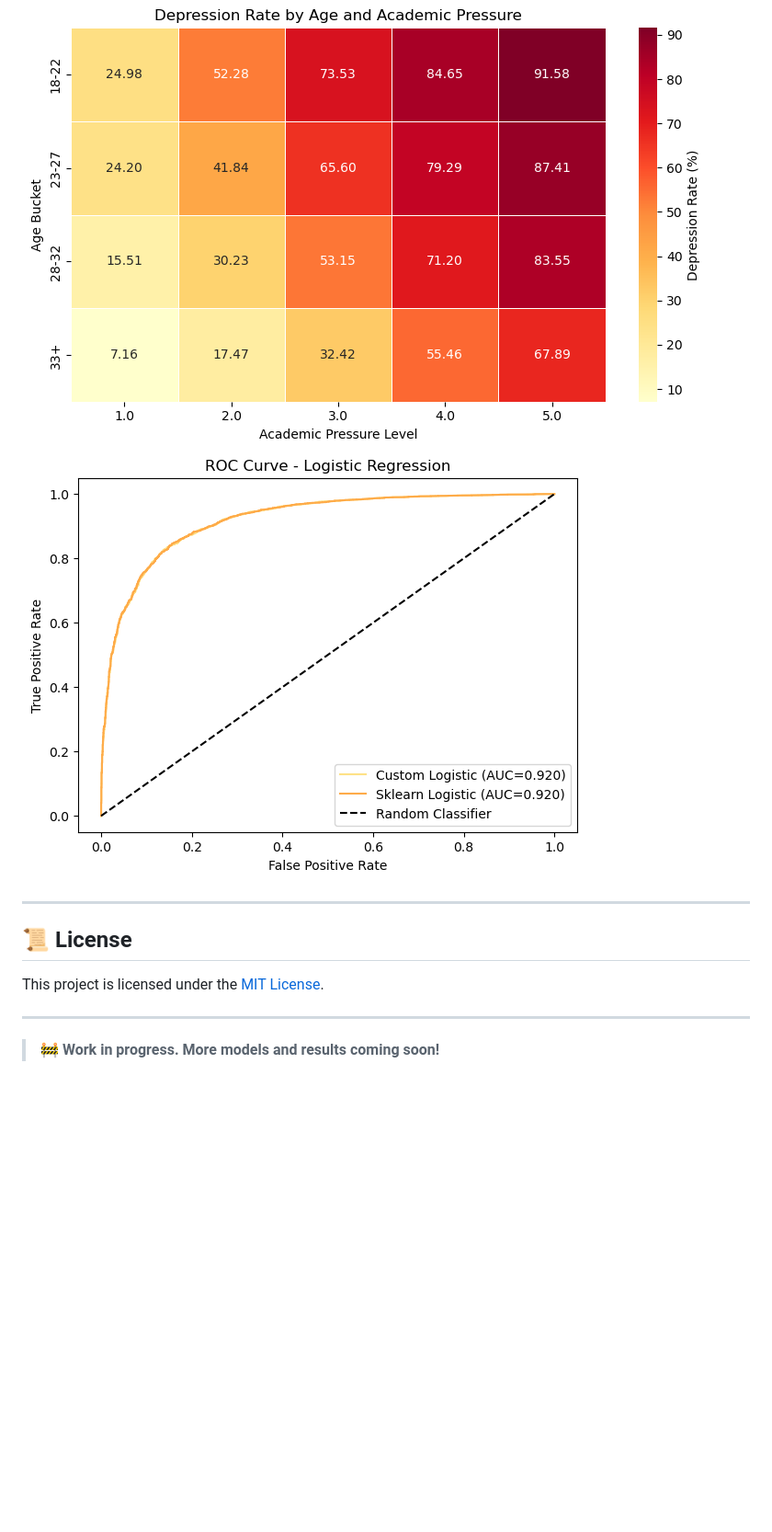
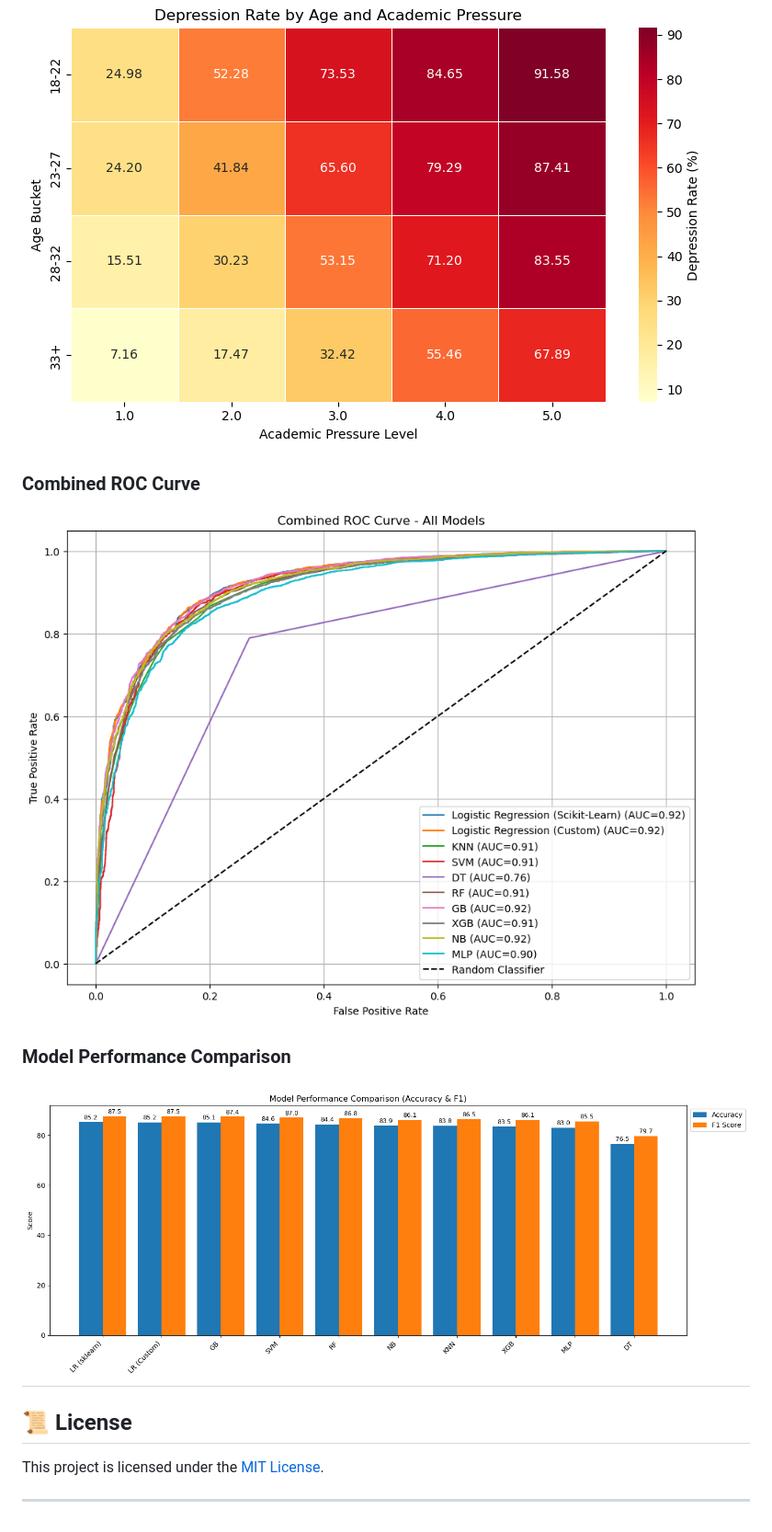
Before and after one commit to Siddharth-Saravanan/Student_Depression_Analysis_and_Prediction_using_Machine_Learning, a Markdown page: README.md, the part around the change printed below. Shown: that part at 92% size. Rendered like a GitHub page; pictures changed too: assets/plots/combined_roc.png (added), assets/plots/grouped_bar_accf1.png (added); blank space fills up the shorter version.

Commit message:
Added Plots and Update README.md

```diff
--- a/README.md
+++ b/README.md
@@ -108,11 +119,13 @@ Student-Depression-Analysis-and-Prediction-using-Machine-Learning/
 ![Correlation Heatmap](assets/plots/age_academic_heatmap.png)
-![ROC Curve](assets/plots/logreg_roc.png)
 
+### Combined ROC Curve
+![Combined ROC Curve](assets/plots/combined_roc.png)
+
+### Model Performance Comparison
+![Model Comparison](assets/plots/grouped_bar_accf1.png)
 ---
 
 ## 📜 License
 This project is licensed under the [MIT License](./LICENSE).
 
 ---
-
-> 🚧 **Work in progress. More models and results coming soon!**
```
Also changed, not shown: other parts of README.md (+42 -31 lines).
